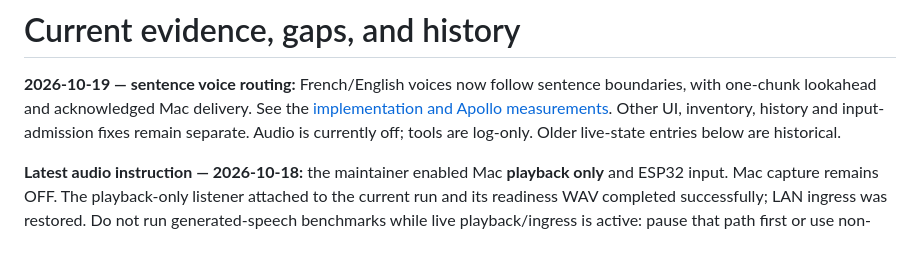
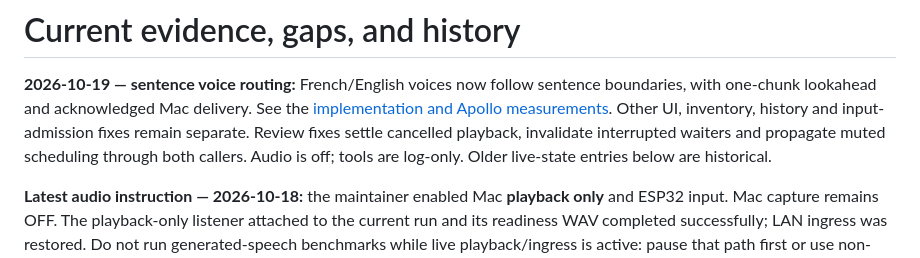
Before and after one commit to kaneda-fr/Aria, a Markdown page: docs/agents/status.md, the part around the change. Rendered like a GitHub page.

```diff
--- a/docs/agents/status.md
+++ b/docs/agents/status.md
@@ -3,7 +3,9 @@
 **2026-10-19 — sentence voice routing:** French/English voices now follow sentence
 boundaries, with one-chunk lookahead and acknowledged Mac delivery. See the
 [implementation and Apollo measurements](sentence-tts-2026-10-19.md). Other UI, inventory, history and input-admission fixes remain separate.
-Audio is currently off; tools are log-only. Older live-state entries below are historical.
+Review fixes settle cancelled playback, invalidate interrupted waiters and propagate
+muted scheduling through both callers. Audio is off; tools are log-only.
+Older live-state entries below are historical.
 
 **Latest audio instruction — 2026-10-18:** the maintainer enabled Mac **playback only**
 and ESP32 input. Mac capture remains OFF. The playback-only listener attached to the
```
Also changed, not shown: docs/agents/workflow.md (+4 -0 lines).
